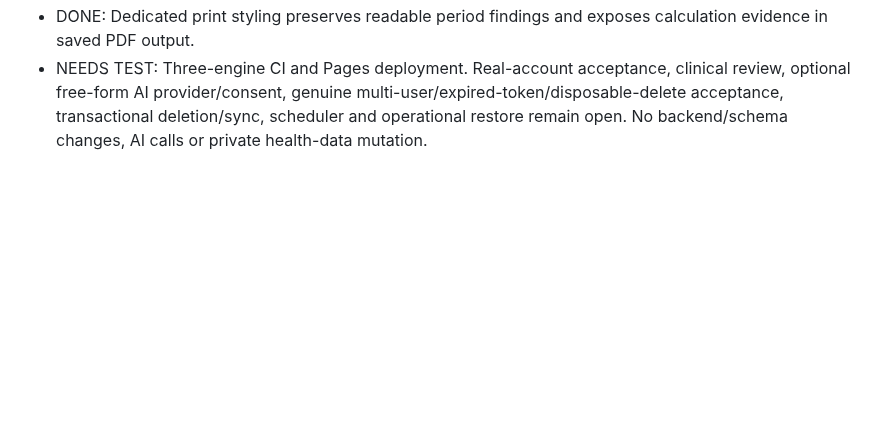
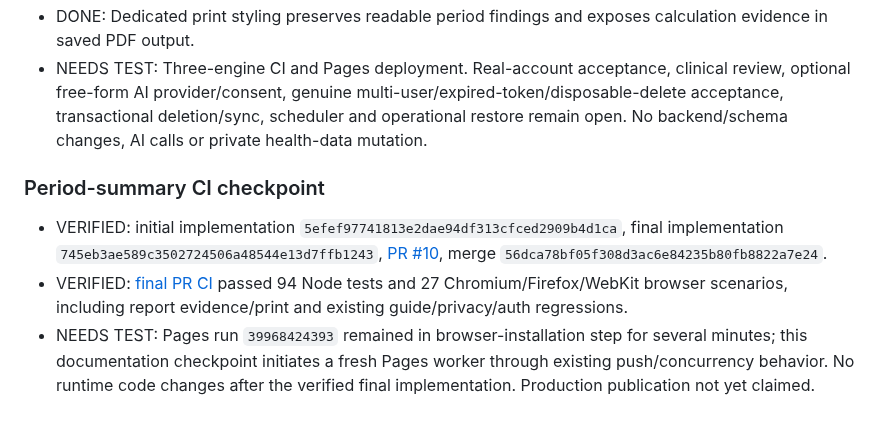
Before and after one commit to 3bHussein/Whoop-Intelligence-, a Markdown page: docs/DEVELOPMENT-LOG.md, the part around the change. GitHub-like rendering; blank space fills up the shorter version.

Commit message:
Record verified period-summary CI and retry stalled Pages worker

```diff
--- a/docs/DEVELOPMENT-LOG.md
+++ b/docs/DEVELOPMENT-LOG.md
@@ -238,3 +238,8 @@ User feedback: definitions and higher/lower labels still did not explain the mea
 - VERIFIED locally: 94 Node tests; 9 Chromium browser scenarios passed after installing the missing browser runtime. Includes disjoint windows, missing dates, sparse coverage, ties/zero references, 30-day bounds, unchanged medians, bilingual evidence, existing guide/privacy/auth regressions and responsive layout. Arabic mobile summary inspected.
 - DONE: Dedicated print styling preserves readable period findings and exposes calculation evidence in saved PDF output.
 - NEEDS TEST: Three-engine CI and Pages deployment. Real-account acceptance, clinical review, optional free-form AI provider/consent, genuine multi-user/expired-token/disposable-delete acceptance, transactional deletion/sync, scheduler and operational restore remain open. No backend/schema changes, AI calls or private health-data mutation.
+
+### Period-summary CI checkpoint
+- VERIFIED: initial implementation `5efef97741813e2dae94df313cfced2909b4d1ca`, final implementation `745eb3ae589c3502724506a48544e13d7ffb1243`, [PR #10](https://github.com/3bHussein/Whoop-Intelligence-/pull/10), merge `56dca78bf05f308d3ac6e84235b80fb8822a7e24`.
+- VERIFIED: [final PR CI](https://github.com/3bHussein/Whoop-Intelligence-/actions/runs/39968101573) passed 94 Node tests and 27 Chromium/Firefox/WebKit browser scenarios, including report evidence/print and existing guide/privacy/auth regressions.
+- NEEDS TEST: Pages run `39968424393` remained in browser-installation step for several minutes; this documentation checkpoint initiates a fresh Pages worker through existing push/concurrency behavior. No runtime code changes after the verified final implementation. Production publication not yet claimed.
```
Also changed, not shown: docs/ANALYTICS-ROADMAP.md (+1 -0 lines).
